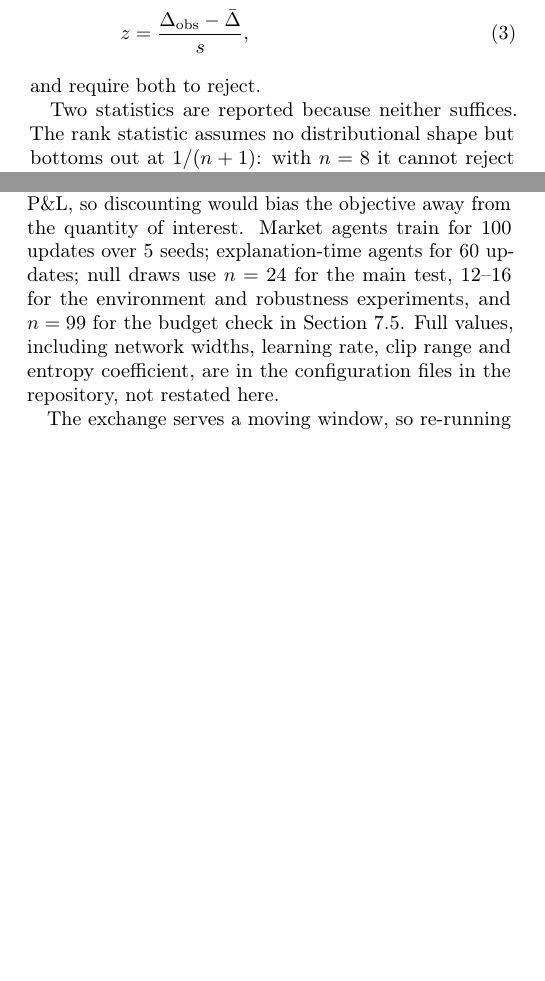
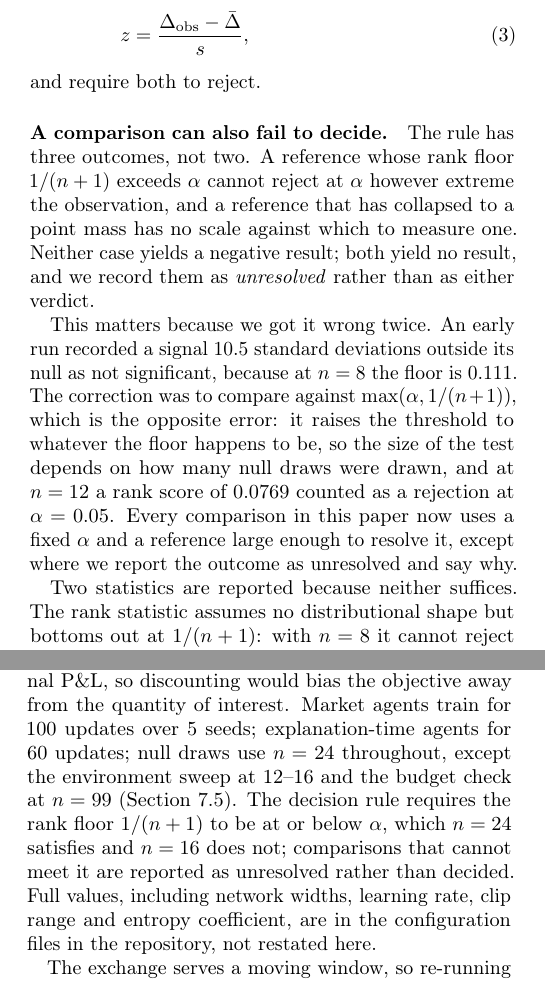
Before and after one commit to Aaryansi/nano-l1, a LaTeX document (docs/paper/main.tex): two parts of the columns of pages 3 and 5 of 19, joined at a grey line, cut so that both start at the same text, the shorter picture padded with empty space. Compiled offline with pdfLaTeX.

```diff
--- a/docs/paper/main.tex
+++ b/docs/paper/main.tex
@@ -367,6 +367,23 @@
 \end{align}
 and require both to reject.
 
+\paragraph{A comparison can also fail to decide.}
+The rule has three outcomes, not two. A reference whose rank floor $1/(n+1)$
+exceeds $\alpha$ cannot reject at $\alpha$ however extreme the observation, and
+a reference that has collapsed to a point mass has no scale against which to
+measure one. Neither case yields a negative result; both yield no result, and we
+record them as \emph{unresolved} rather than as either verdict.
+
+This matters because we got it wrong twice. An early run recorded a signal
+$10.5$ standard deviations outside its null as not significant, because at $n=8$
+the floor is $0.111$. The correction was to compare against
+$\max(\alpha, 1/(n+1))$, which is the opposite error: it raises the threshold to
+whatever the floor happens to be, so the size of the test depends on how many
+null draws were drawn, and at $n=12$ a rank score of $0.0769$ counted as a
+rejection at $\alpha=0.05$. Every comparison in this paper now uses a fixed
+$\alpha$ and a reference large enough to resolve it, except where we report the
+outcome as unresolved and say why.
+
 Two statistics are reported because neither suffices. The rank statistic assumes
 no distributional shape but bottoms out at $1/(n+1)$: with $n=8$ it cannot reject
 at $\alpha=0.05$ however extreme the observation, and in an early run it reported
@@ -535,9 +552,12 @@
 $\gamma=1.0$; $\gamma$ is unity because episodes are finite-horizon and reward
 telescopes exactly to terminal P\&L, so discounting would bias the objective
 away from the quantity of interest. Market agents train for 100 updates over 5
-seeds; explanation-time agents for 60 updates; null draws use $n=24$ for the
-main test, 12--16 for the environment and robustness experiments, and $n=99$ for
-the budget check in Section~\ref{sec:intervals}. Full
+seeds; explanation-time agents for 60 updates; null draws use $n=24$ throughout, except the
+environment sweep at 12--16 and the budget check at $n=99$
+(Section~\ref{sec:intervals}). The decision rule requires the rank floor
+$1/(n+1)$ to be at or below $\alpha$, which $n=24$ satisfies and $n=16$ does
+not; comparisons that cannot meet it are reported as unresolved rather than
+decided. Full
 values, including network widths, learning rate, clip range and entropy
 coefficient, are in the configuration files in the repository, not
 restated here.
```
Also changed, not shown: docs/paper/main.pdf, reports/scheme_robustness.png, docs/paper/main.tex (16 more changed lines), 4 other files.
